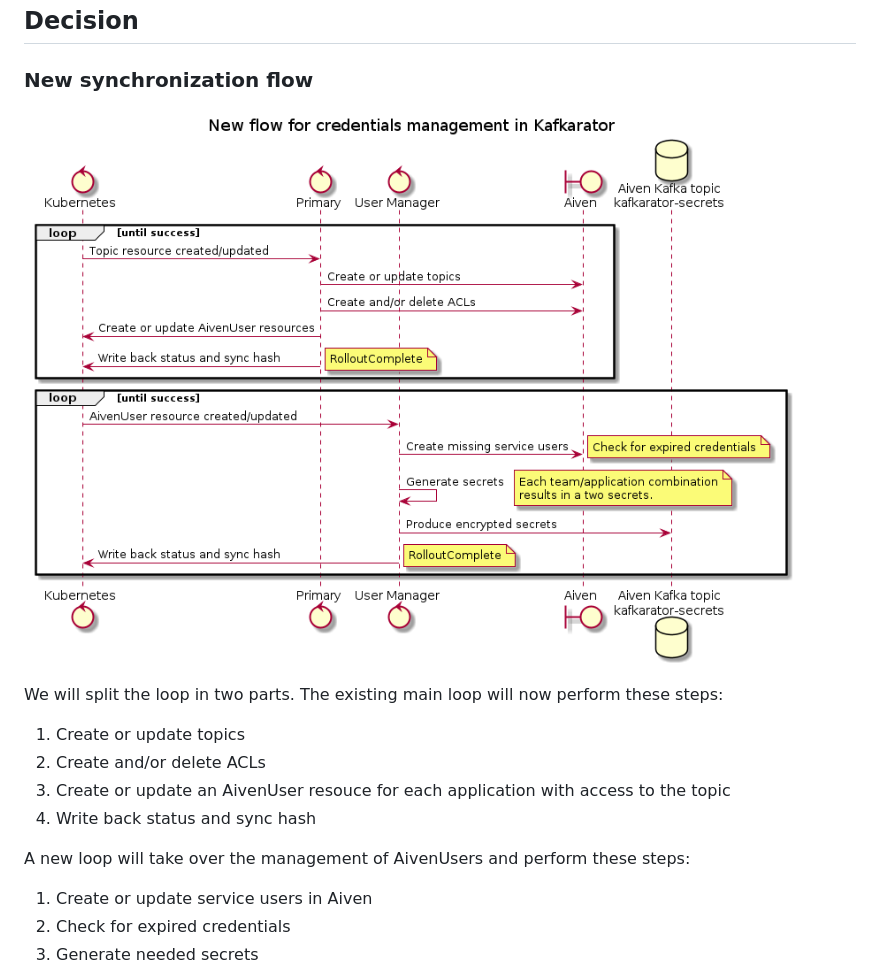
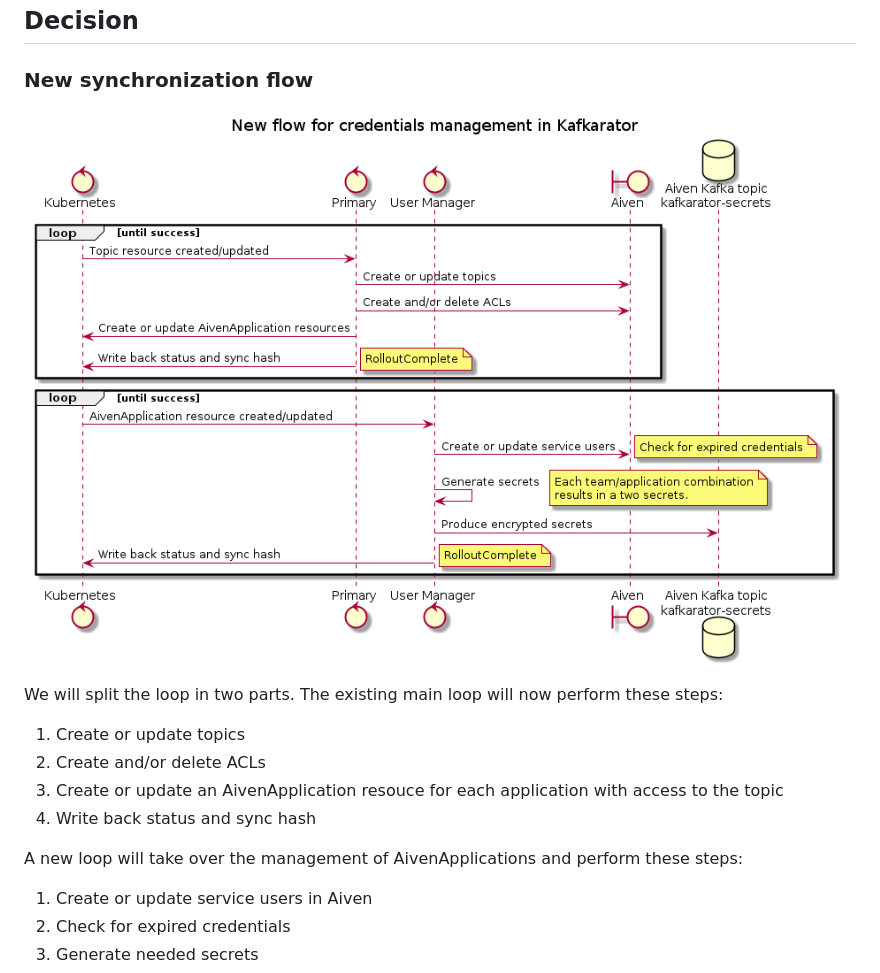
Before and after one commit to nais/kafkarator, a Markdown page: doc/adr/0005-kafkarator-credentials-rotation-and-flow.md, the part around the change. Rendered like a GitHub page; pictures changed too: doc/adr/0005-new-synchronization-flow.png.

Commit message:
Change name of new CRD to AivenApplication

```diff
--- a/doc/adr/0005-kafkarator-credentials-rotation-and-flow.md
+++ b/doc/adr/0005-kafkarator-credentials-rotation-and-flow.md
@@ -91,10 +91,10 @@ We will split the loop in two parts. The existing main loop will now perform the
 
 1. Create or update topics
 2. Create and/or delete ACLs
-3. Create or update an AivenUser resouce for each application with access to the topic
+3. Create or update an AivenApplication resouce for each application with access to the topic
 4. Write back status and sync hash
 
-A new loop will take over the management of AivenUsers and perform these steps:
+A new loop will take over the management of AivenApplications and perform these steps:
 
 1. Create or update service users in Aiven
 2. Check for expired credentials
```
Also changed, not shown: 1 other file.
